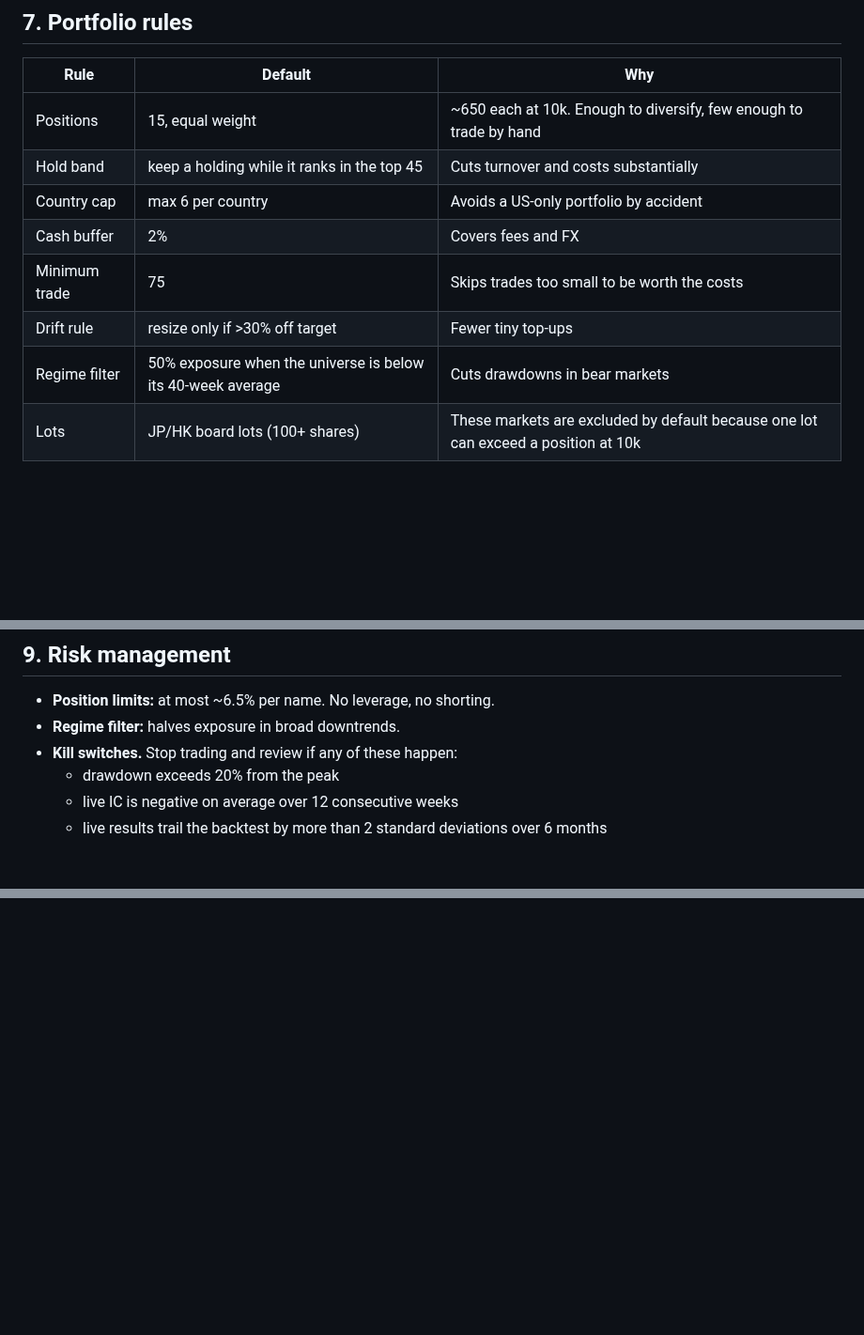
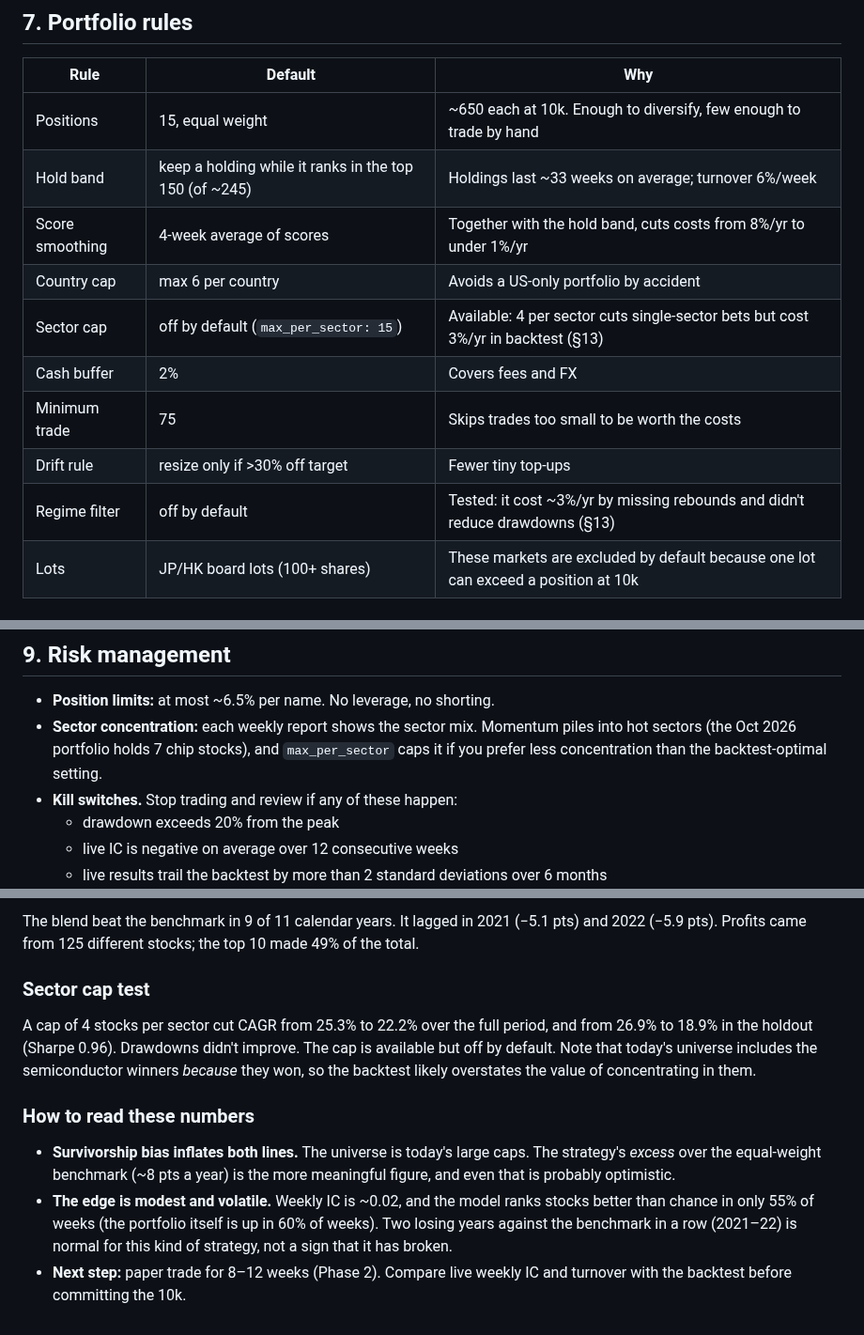
Before and after one commit to FengShi0705/weekly-quant, a Markdown page: PLAN.md, 3 parts joined by grey strips. Shown at 94% size. Rendered like a GitHub page; blank space fills up the shorter version.

```diff
--- a/PLAN.md
+++ b/PLAN.md
@@ -116,12 +118,14 @@ share of capital per year. The blend is always compared with the equal-weight be
 | Rule | Default | Why |
 |---|---|---|
 | Positions | 15, equal weight | ~650 each at 10k. Enough to diversify, few enough to trade by hand |
-| Hold band | keep a holding while it ranks in the top 45 | Cuts turnover and costs substantially |
+| Hold band | keep a holding while it ranks in the top 150 (of ~245) | Holdings last ~33 weeks on average; turnover 6%/week |
+| Score smoothing | 4-week average of scores | Together with the hold band, cuts costs from 8%/yr to under 1%/yr |
 | Country cap | max 6 per country | Avoids a US-only portfolio by accident |
+| Sector cap | off by default (`max_per_sector: 15`) | Available: 4 per sector cuts single-sector bets but cost 3%/yr in backtest (§13) |
 | Cash buffer | 2% | Covers fees and FX |
 | Minimum trade | 75 | Skips trades too small to be worth the costs |
 | Drift rule | resize only if >30% off target | Fewer tiny top-ups |
-| Regime filter | 50% exposure when the universe is below its 40-week average | Cuts drawdowns in bear markets |
+| Regime filter | off by default | Tested: it cost ~3%/yr by missing rebounds and didn't reduce drawdowns (§13) |
 | Lots | JP/HK board lots (100+ shares) | These markets are excluded by default because one lot can exceed a position at 10k |
 
 ## 8. Costs and broker choice at 10k
@@ -142,7 +146,9 @@ statements and update `config.yaml`.
 ## 9. Risk management
 
 - **Position limits:** at most ~6.5% per name. No leverage, no shorting.
-- **Regime filter:** halves exposure in broad downtrends.
+- **Sector concentration:** each weekly report shows the sector mix. Momentum piles into hot
+  sectors (the Oct 2026 portfolio holds 7 chip stocks), and `max_per_sector` caps it if you prefer
+  less concentration than the backtest-optimal setting.
 - **Kill switches.** Stop trading and review if any of these happen:
   - drawdown exceeds 20% from the peak
   - live IC is negative on average over 12 consecutive weeks
@@ -183,0 +228,20 @@ statements and update `config.yaml`.
+The blend beat the benchmark in 9 of 11 calendar years. It lagged in 2021 (−5.1 pts) and 2022
+(−5.9 pts). Profits came from 125 different stocks; the top 10 made 49% of the total.
+
+### Sector cap test
+
+A cap of 4 stocks per sector cut CAGR from 25.3% to 22.2% over the full period, and from 26.9% to
+18.9% in the holdout (Sharpe 0.96). Drawdowns didn't improve. The cap is available but off by
+default. Note that today's universe includes the semiconductor winners *because* they won, so the
+backtest likely overstates the value of concentrating in them.
+
+### How to read these numbers
+
+- **Survivorship bias inflates both lines.** The universe is today's large caps. The strategy's
+  *excess* over the equal-weight benchmark (~8 pts a year) is the more meaningful figure, and even
+  that is probably optimistic.
+- **The edge is modest and volatile.** Weekly IC is ~0.02, and the model ranks stocks better than
+  chance in only 55% of weeks (the portfolio itself is up in 60% of weeks). Two losing years against the benchmark in a row (2021–22) is normal for this kind of
+  strategy, not a sign that it has broken.
+- **Next step:** paper trade for 8–12 weeks (Phase 2). Compare live weekly IC and turnover with the
+  backtest before committing the 10k.
```
Also changed, not shown: other parts of PLAN.md (+41 -1 lines), docs/backtest_equity.png (added), 10 other files.
